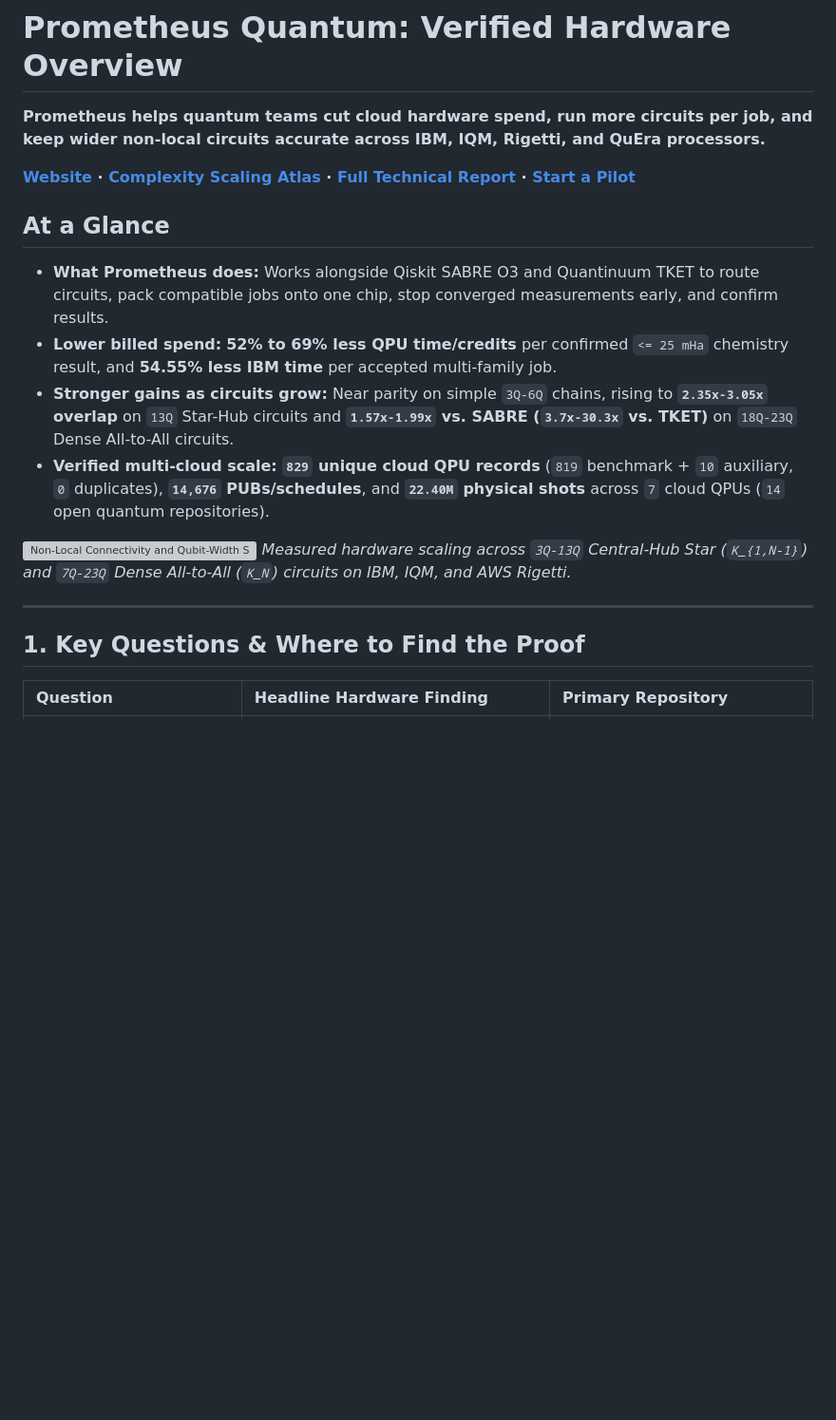
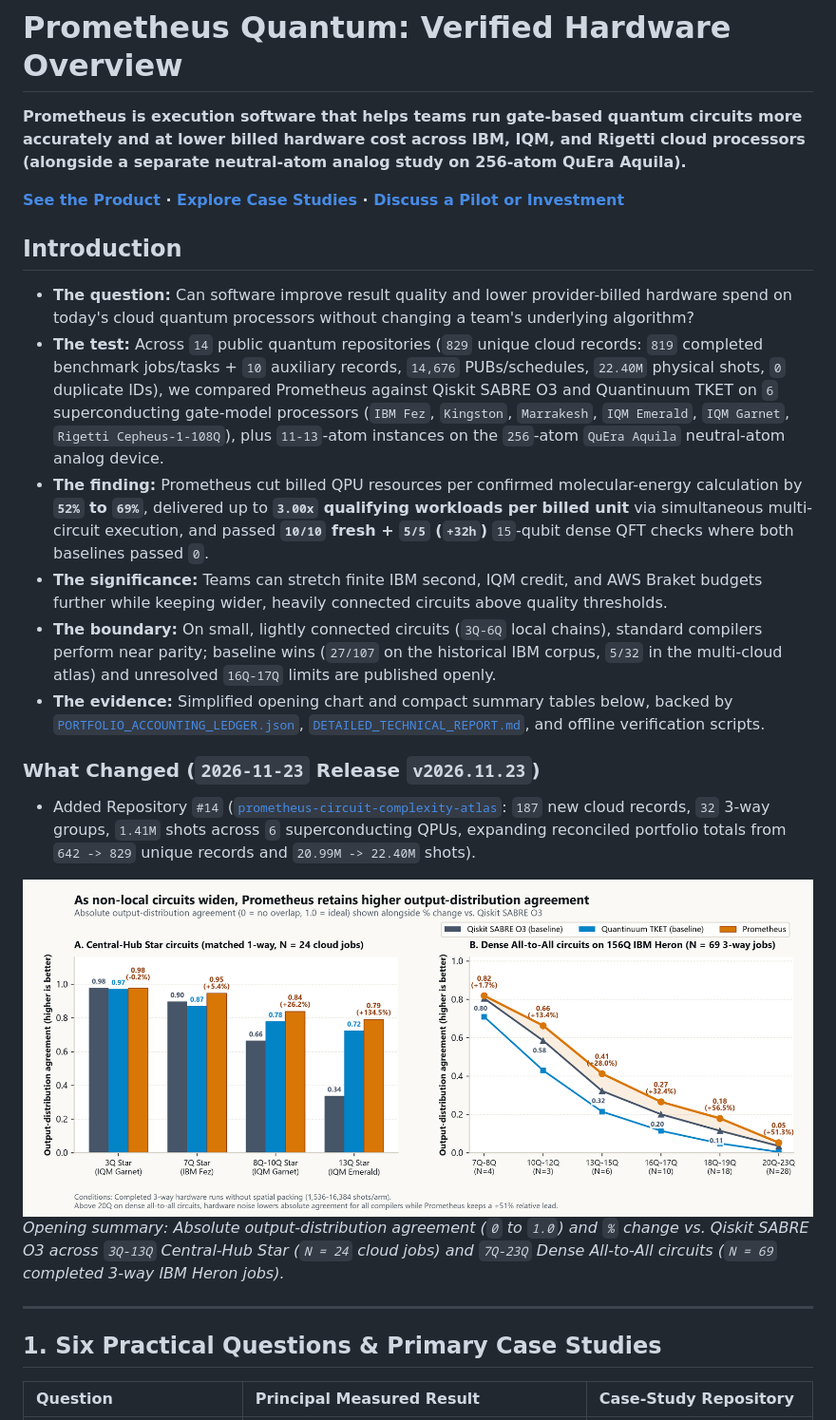
Before and after one commit to PrometheusDynamicsCanada/prometheus-quantum-overview, a Markdown page: README.md, the part around one of its changes. Shown at 95% size. Rendered like a GitHub page; pictures changed too: assets/fig0_simple_scaling_absolute_and_gain.png (added); blank space fills up the shorter version; grey boxes are pictures that could not be loaded.

Commit message:
Standardize 6-part plain-English intro, simplified opening charts, and measured verifier runtimes

```diff
--- a/README.md
+++ b/README.md
@@ -1,22 +1,27 @@
 # Prometheus Quantum: Verified Hardware Overview
 
-**Prometheus helps quantum teams cut cloud hardware spend, run more circuits per job, and keep wider non-local circuits accurate across IBM, IQM, Rigetti, and QuEra processors.**
+**Prometheus is execution software that helps teams run gate-based quantum circuits more accurately and at lower billed hardware cost across IBM, IQM, and Rigetti cloud processors (alongside a separate neutral-atom analog study on 256-atom QuEra Aquila).**
 
-**[Website](https://prometheusdynamics.ca) · [Complexity Scaling Atlas](https://github.com/PrometheusDynamicsCanada/prometheus-circuit-complexity-atlas) · [Full Technical Report](DETAILED_TECHNICAL_REPORT.md) · [Start a Pilot](#start-a-pilot)**
+**[See the Product](https://prometheusdynamics.ca/#product-walkthrough) · [Explore Case Studies](https://prometheusdynamics.ca/evidence/) · [Discuss a Pilot or Investment](https://prometheusdynamics.ca/#pilot-and-investors)**
 
-## At a Glance
+## Introduction
 
-- **What Prometheus does:** Works alongside Qiskit SABRE O3 and Quantinuum TKET to route circuits, pack compatible jobs onto one chip, stop converged measurements early, and confirm results.
-- **Lower billed spend:** **52% to 69% less QPU time/credits** per confirmed `<= 25 mHa` chemistry result, and **54.55% less IBM time** per accepted multi-family job.
-- **Stronger gains as circuits grow:** Near parity on simple `3Q-6Q` chains, rising to **`2.35x-3.05x` overlap** on `13Q` Star-Hub circuits and **`1.57x-1.99x` vs. SABRE (`3.7x-30.3x` vs. TKET)** on `18Q-23Q` Dense All-to-All circuits.
-- **Verified multi-cloud scale:** **`829` unique cloud QPU records** (`819` benchmark + `10` auxiliary, `0` duplicates), **`14,676` PUBs/schedules**, and **`22.40M` physical shots** across `7` cloud QPUs (`14` open quantum repositories).
+- **The question:** Can software improve result quality and lower provider-billed hardware spend on today's cloud quantum processors without changing a team's underlying algorithm?
+- **The test:** Across `14` public quantum repositories (`829` unique cloud records: `819` completed benchmark jobs/tasks + `10` auxiliary records, `14,676` PUBs/schedules, `22.40M` physical shots, `0` duplicate IDs), we compared Prometheus against Qiskit SABRE O3 and Quantinuum TKET on `6` superconducting gate-model processors (`IBM Fez`, `Kingston`, `Marrakesh`, `IQM Emerald`, `IQM Garnet`, `Rigetti Cepheus-1-108Q`), plus `11-13`-atom instances on the `256`-atom `QuEra Aquila` neutral-atom analog device.
+- **The finding:** Prometheus cut billed QPU resources per confirmed molecular-energy calculation by **`52%` to `69%`**, delivered up to **`3.00x` qualifying workloads per billed unit** via simultaneous multi-circuit execution, and passed **`10/10` fresh + `5/5` (`+32h`)** `15`-qubit dense QFT checks where both baselines passed `0`.
+- **The significance:** Teams can stretch finite IBM second, IQM credit, and AWS Braket budgets further while keeping wider, heavily connected circuits above quality thresholds.
+- **The boundary:** On small, lightly connected circuits (`3Q-6Q` local chains), standard compilers perform near parity; baseline wins (`27/107` on the historical IBM corpus, `5/32` in the multi-cloud atlas) and unresolved `16Q-17Q` limits are published openly.
+- **The evidence:** Simplified opening chart and compact summary tables below, backed by [`PORTFOLIO_ACCOUNTING_LEDGER.json`](PORTFOLIO_ACCOUNTING_LEDGER.json), [`DETAILED_TECHNICAL_REPORT.md`](DETAILED_TECHNICAL_REPORT.md), and offline verification scripts.
 
-![Non-Local Connectivity and Qubit-Width Scaling Across IBM Heron, IQM Crystal and AWS Rigetti](assets/fig1_nonlocal_scaling_star_and_dense_kn.png)
-*Measured hardware scaling across `3Q-13Q` Central-Hub Star (`K_{1,N-1}`) and `7Q-23Q` Dense All-to-All (`K_N`) circuits on IBM, IQM, and AWS Rigetti.*
+### What Changed (`2026-11-23` Release `v2026.11.23`)
+- Added Repository `#14` ([`prometheus-circuit-complexity-atlas`](https://github.com/PrometheusDynamicsCanada/prometheus-circuit-complexity-atlas): `187` new cloud records, `32` 3-way groups, `1.41M` shots across `6` superconducting QPUs, expanding reconciled portfolio totals from `642 -> 829` unique records and `20.99M -> 22.40M` shots).
+
+![As non-local circuits widen, Prometheus retains higher output-distribution agreement](assets/fig0_simple_scaling_absolute_and_gain.png)
+*Opening summary: Absolute output-distribution agreement (`0` to `1.0`) and `%` change vs. Qiskit SABRE O3 across `3Q-13Q` Central-Hub Star (`N = 24` cloud jobs) and `7Q-23Q` Dense All-to-All circuits (`N = 69` completed 3-way IBM Heron jobs).*
 
 ---
 
-## 1. Key Questions & Where to Find the Proof
+## 1. Six Practical Questions & Primary Case Studies
 
-| Question | Headline Hardware Finding | Primary Repository |
+| Question | Principal Measured Result | Case-Study Repository |
 | :--- | :--- | :--- |
```
Also changed, not shown: other parts of README.md (+39 -43 lines), 2 other files.
